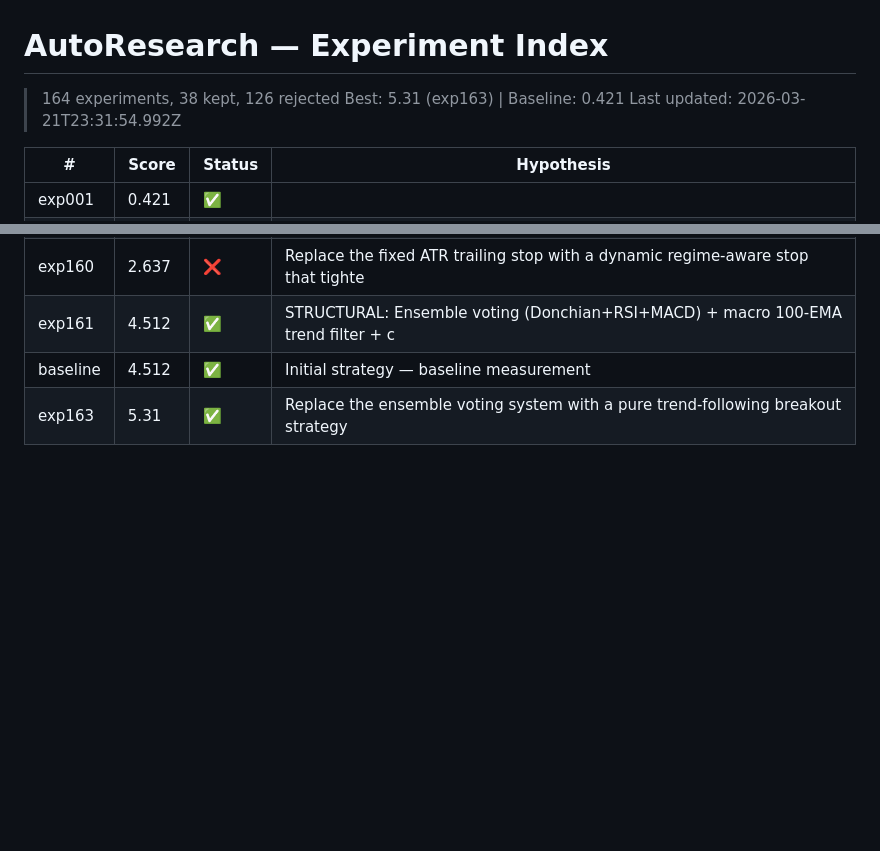
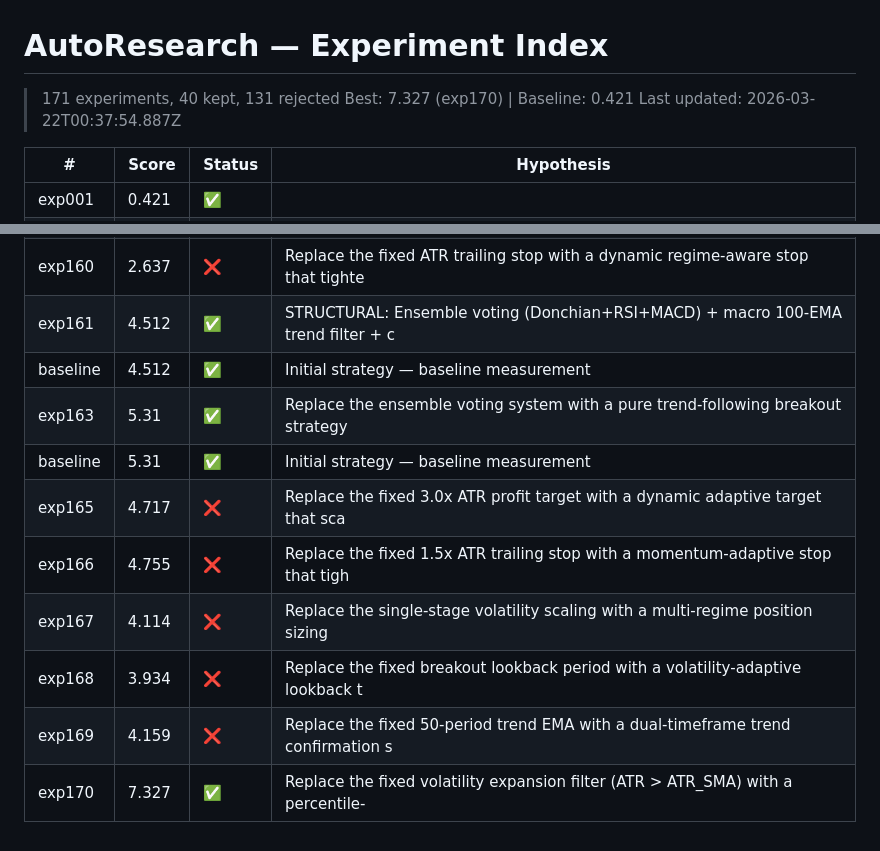
Before and after one commit to darks0l/autoresearch, a Markdown page: docs/EXPERIMENT_INDEX.md, 2 parts joined by grey strips. Rendered like a GitHub page; blank space fills up the shorter version.

```diff
--- a/docs/EXPERIMENT_INDEX.md
+++ b/docs/EXPERIMENT_INDEX.md
@@ -1,8 +1,8 @@
 # AutoResearch — Experiment Index
 
-> 164 experiments, 38 kept, 126 rejected
-> Best: 5.31 (exp163) | Baseline: 0.421
-> Last updated: 2026-03-21T23:31:54.992Z
+> 171 experiments, 40 kept, 131 rejected
+> Best: 7.327 (exp170) | Baseline: 0.421
+> Last updated: 2026-03-22T00:37:54.887Z
 
 | # | Score | Status | Hypothesis |
 |---|-------|--------|------------|
@@ -170,3 +170,10 @@
 | exp161 | 4.512 | ✅ | STRUCTURAL: Ensemble voting (Donchian+RSI+MACD) + macro 100-EMA trend filter + c |
 | baseline | 4.512 | ✅ | Initial strategy — baseline measurement |
 | exp163 | 5.31 | ✅ | Replace the ensemble voting system with a pure trend-following breakout strategy |
+| baseline | 5.31 | ✅ | Initial strategy — baseline measurement |
+| exp165 | 4.717 | ❌ | Replace the fixed 3.0x ATR profit target with a dynamic adaptive target that sca |
+| exp166 | 4.755 | ❌ | Replace the fixed 1.5x ATR trailing stop with a momentum-adaptive stop that tigh |
+| exp167 | 4.114 | ❌ | Replace the single-stage volatility scaling with a multi-regime position sizing  |
+| exp168 | 3.934 | ❌ | Replace the fixed breakout lookback period with a volatility-adaptive lookback t |
+| exp169 | 4.159 | ❌ | Replace the fixed 50-period trend EMA with a dual-timeframe trend confirmation s |
+| exp170 | 7.327 | ✅ | Replace the fixed volatility expansion filter (ATR > ATR_SMA) with a percentile- |
```
Also changed, not shown: README.md (+2 -2 lines).
